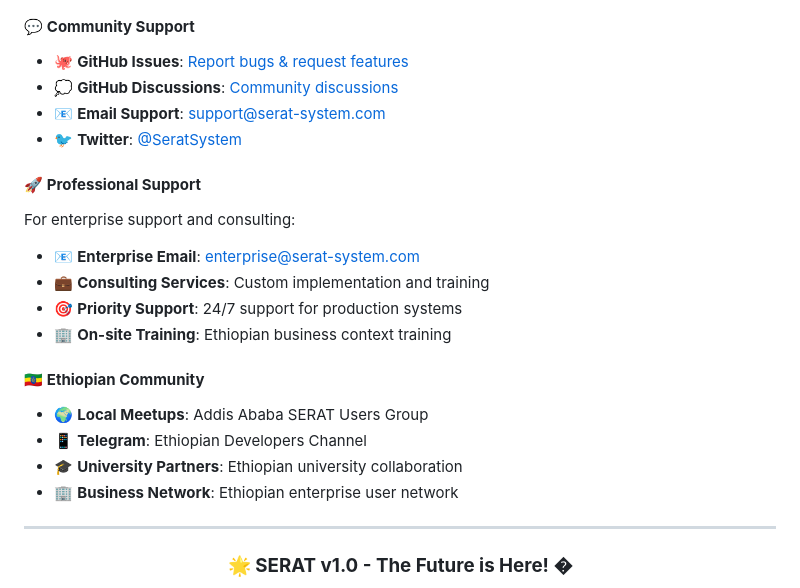
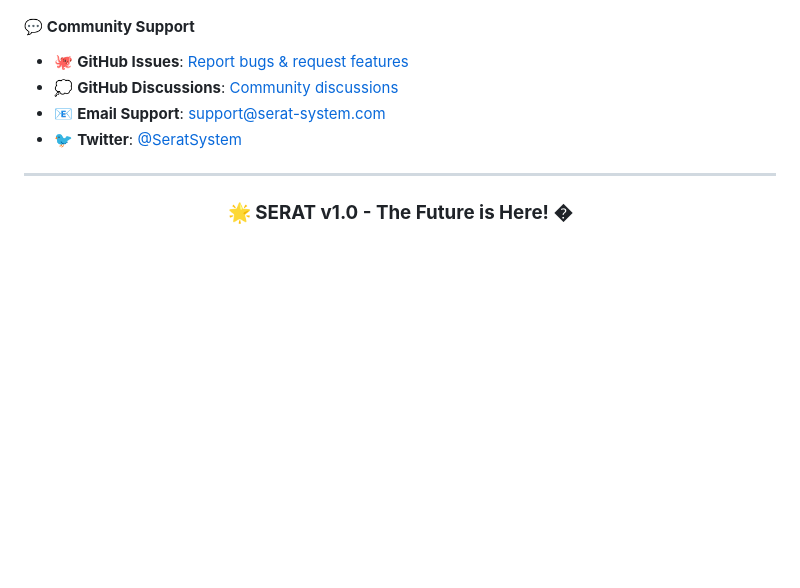
Before and after one commit to AKXtreme/serat-system, a Markdown page: README.md, the part around the change. Drawn GitHub-style; blank space fills up the shorter version.

```diff
--- a/README.md
+++ b/README.md
@@ -1221,18 +1221,7 @@ SOFTWARE.
 - 📧 **Email Support**: support@serat-system.com
 - 🐦 **Twitter**: [@SeratSystem](https://twitter.com/akalewoldx)
 
-#### 🚀 **Professional Support**
-For enterprise support and consulting:
-- 📧 **Enterprise Email**: enterprise@serat-system.com
-- 💼 **Consulting Services**: Custom implementation and training
-- 🎯 **Priority Support**: 24/7 support for production systems
-- 🏢 **On-site Training**: Ethiopian business context training
 
-#### 🇪🇹 **Ethiopian Community**
-- 🌍 **Local Meetups**: Addis Ababa SERAT Users Group
-- 📱 **Telegram**: Ethiopian Developers Channel
-- 🎓 **University Partners**: Ethiopian university collaboration
-- 🏢 **Business Network**: Ethiopian enterprise user network
 
 ---
 
```
